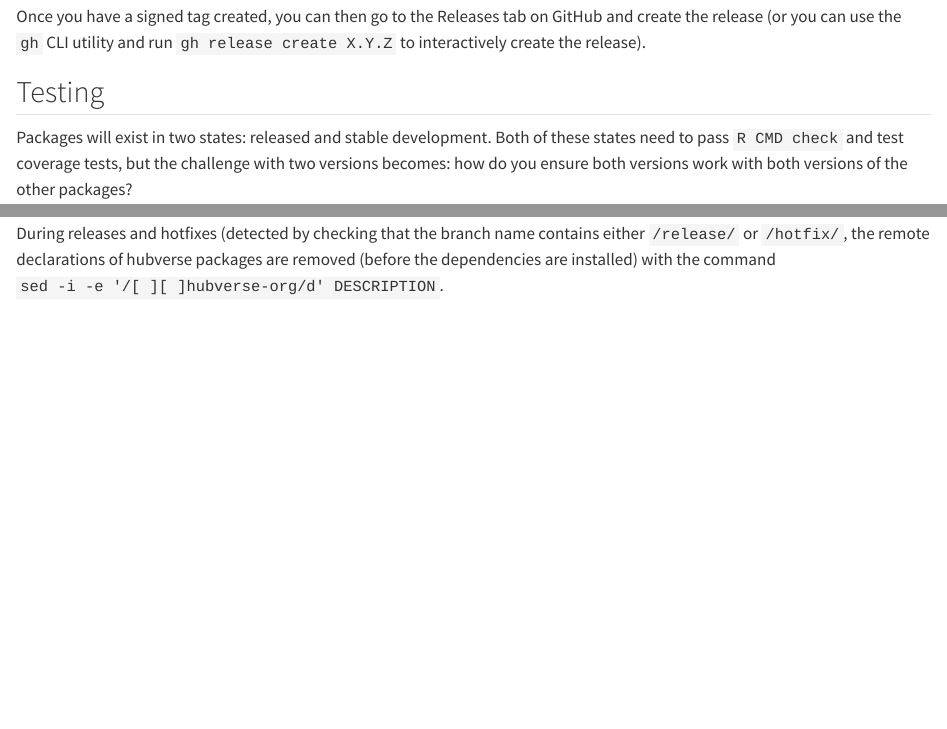
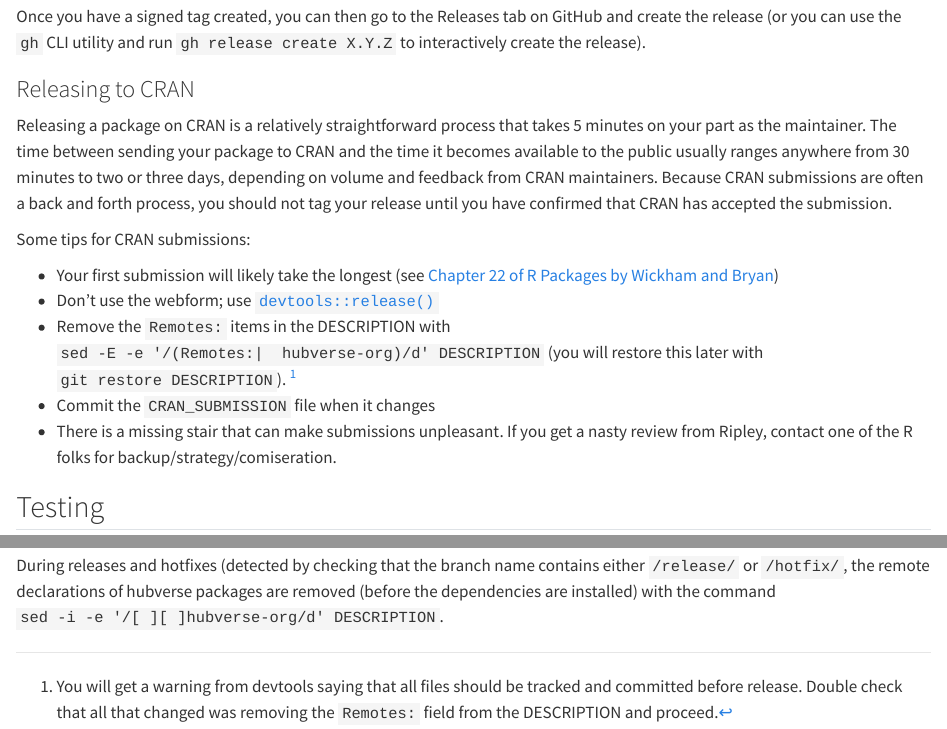
Before and after one commit to hubverse-org/hubDevs, a Quarto document (vignettes/release-process.qmd): the page in a window 1100 px wide, from 4820 px down, and a second part further down, joined at a grey line. Rendered offline with R 4.5, knitr and Pandoc in place of Quarto, with nearby package versions.

Commit message:
add CRAN considerations

```diff
--- a/vignettes/release-process.qmd
+++ b/vignettes/release-process.qmd
@@ -278,6 +278,27 @@
 GitHub and create the release (or you can use the `gh` CLI utility and run
 `gh release create X.Y.Z` to interactively create the release).
 
+### Releasing to CRAN
+
+Releasing a package on CRAN is a relatively straightforward process that takes
+5 minutes on your part as the maintainer.
+The time between sending your package to CRAN and the time it becomes available to the public usually ranges anywhere from 30 minutes to two or three days, depending on volume and feedback from CRAN maintainers.
+Because CRAN submissions are often a back and forth process, you should not tag your release until you have confirmed that CRAN has accepted the submission.
+
+Some tips for CRAN submissions:
+
+ - Your first submission will likely take the longest (see [Chapter 22 of R Packages by Wickham and Bryan](https://r-pkgs.org/release.html#sec-release-initial))
+ - Don't use the webform; use [`devtools::release()`](https://devtools.r-lib.org/reference/release.html)
+ - Remove the `Remotes:` items in the DESCRIPTION with
+   `sed -E -e '/(Remotes:|  hubverse-org)/d' DESCRIPTION` (you will restore this later with  `git restore DESCRIPTION`). [^uncommitted]
+ - Commit the `CRAN_SUBMISSION` file when it changes
+ - There is a missing stair that can make submissions unpleasant.
+   If you get a nasty review from Ripley, contact one of the R folks for backup/strategy/comiseration.
+
+
+[^uncommitted]: You will get a warning from devtools saying that all files should be tracked and committed before release.
+  Double check that all that changed was removing the `Remotes:` field from the
+  DESCRIPTION and proceed.
 
 ## Testing
 
```
Also changed, not shown: vignettes/release-checklists.qmd (+11 -1 lines).
